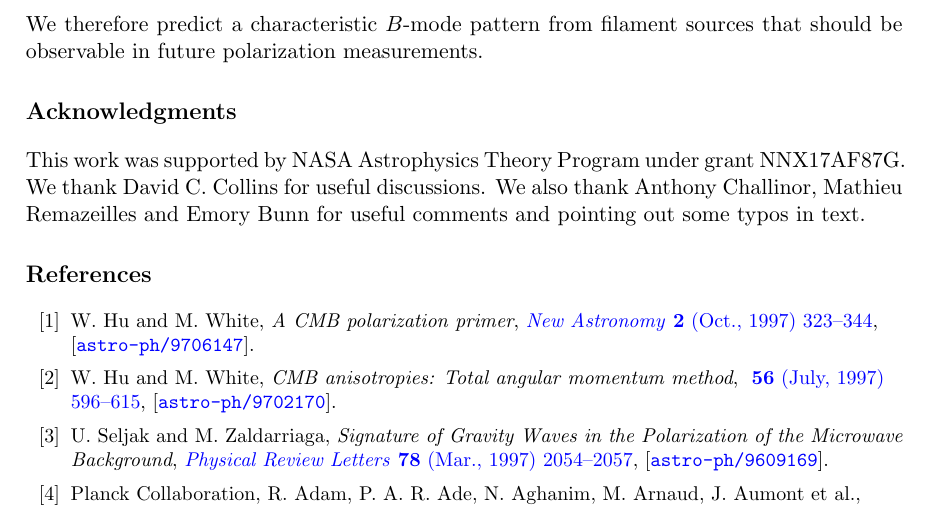
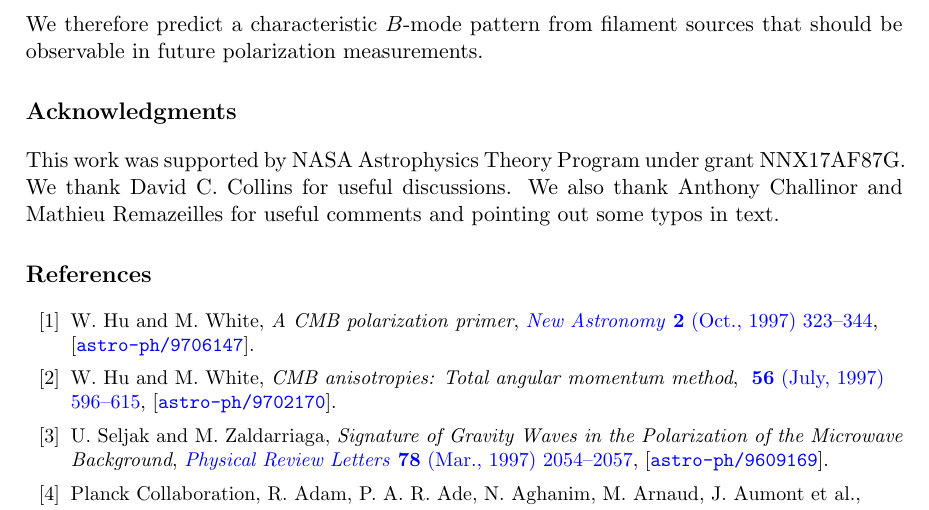
Before and after one commit to adityarotti/Real-space-QU-to-EB-translation, a LaTeX document (articles/formalism/article.tex, which reads articles/formalism/sections/acknowledgments.tex): part of page 26 of 29, cut so that both start at the same text. Compiled offline with pdfLaTeX; a LaTeX package or settings file that is missing is left out.

Commit message:
revised acknowledgement - remove Emory Bunn's name

```diff
--- a/articles/formalism/sections/acknowledgments.tex
+++ b/articles/formalism/sections/acknowledgments.tex
@@ -1,3 +1,3 @@
 \section*{Acknowledgments}
 
-This work was supported by NASA Astrophysics Theory Program under grant NNX17AF87G.  We thank David~C.~Collins for useful discussions.  We also thank Anthony Challinor, Mathieu Remazeilles and Emory Bunn for useful comments and pointing out some typos in text.
+This work was supported by NASA Astrophysics Theory Program under grant NNX17AF87G.  We thank David~C.~Collins for useful discussions.  We also thank Anthony Challinor and Mathieu Remazeilles for useful comments and pointing out some typos in text.
```
